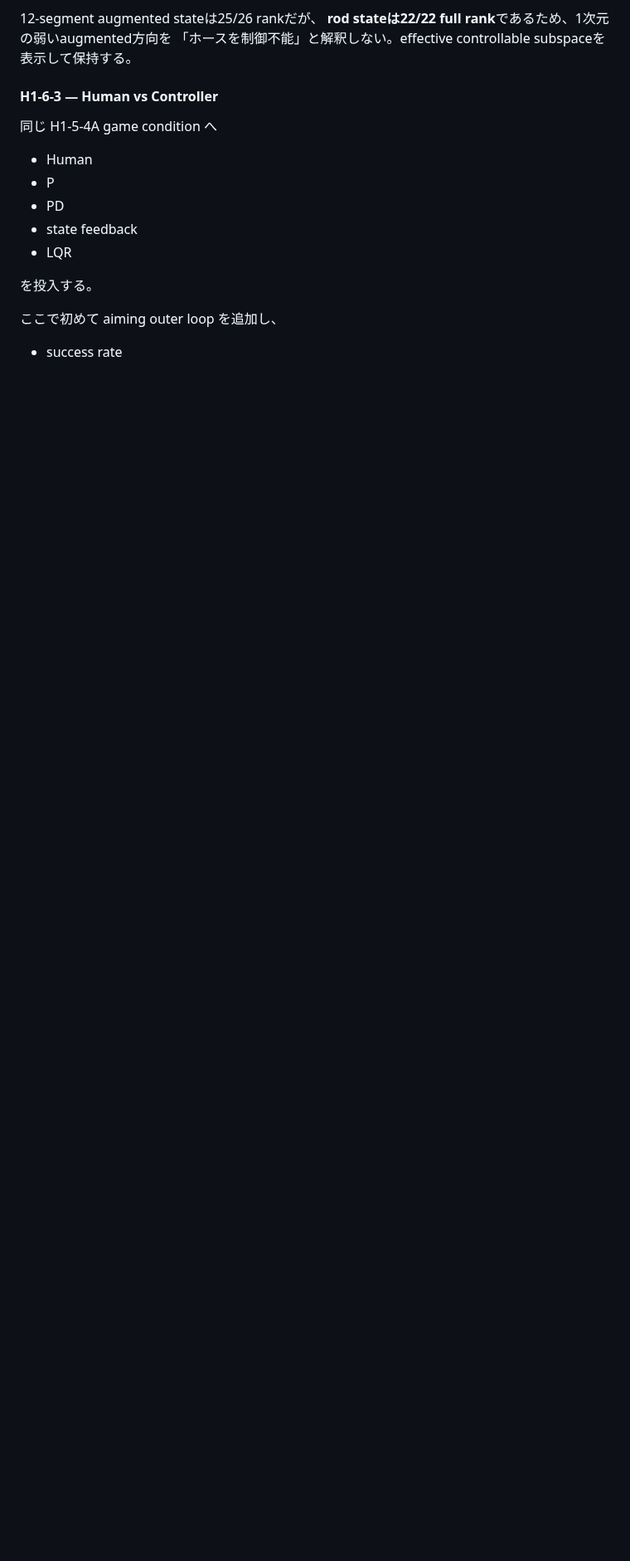
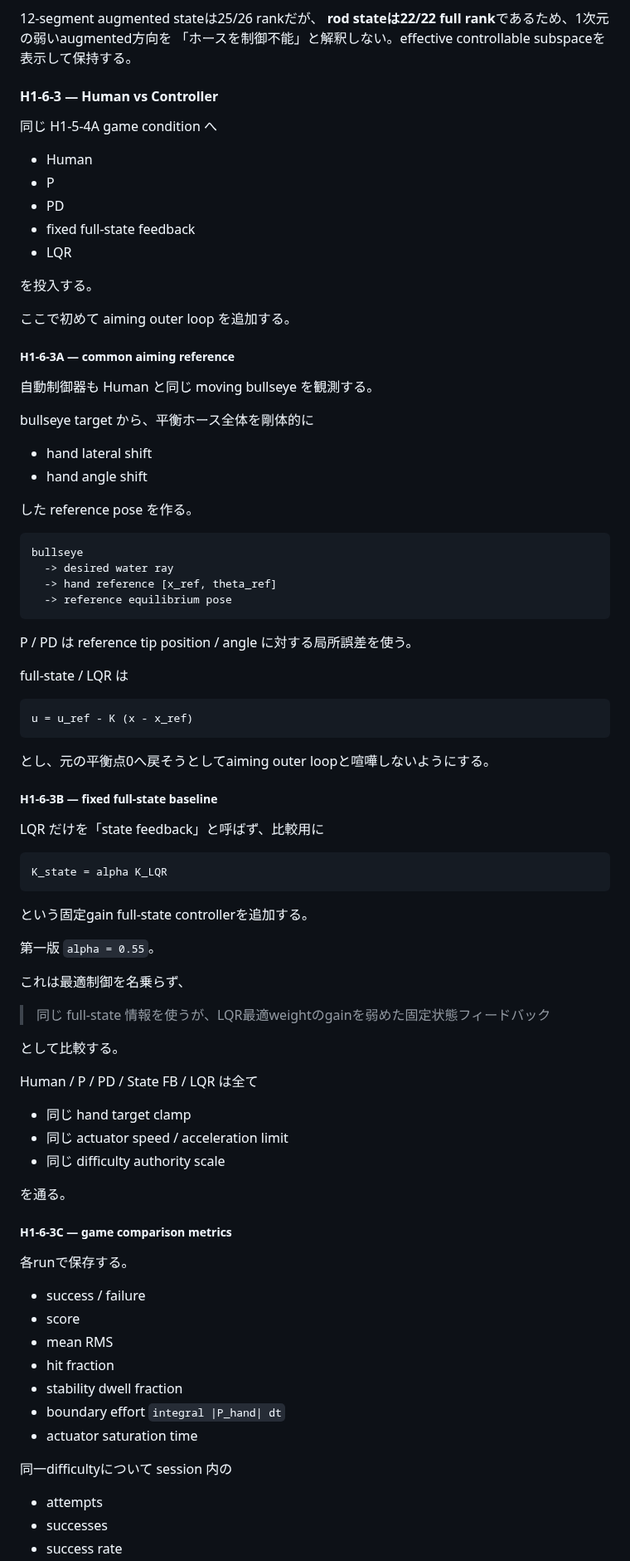
Before and after one commit to InSuns21/biped-control-lab, a Markdown page: SHOWER_TVC_3D_GAME_PLAN.md, the part around one of its changes. Shown at 83% size. Drawn GitHub-style; blank space fills up the shorter version.

Commit message:
docs(shower): define H1-6-3 human-vs-controller contract

````diff
--- a/SHOWER_TVC_3D_GAME_PLAN.md
+++ b/SHOWER_TVC_3D_GAME_PLAN.md
@@ -1874,11 +1874,81 @@ UI:
 - Human
 - P
 - PD
-- state feedback
+- fixed full-state feedback
 - LQR
 
 を投入する。
 
-ここで初めて aiming outer loop を追加し、
-
+ここで初めて aiming outer loop を追加する。
+
+##### H1-6-3A — common aiming reference
+
+自動制御器も Human と同じ moving bullseye を観測する。
+
+bullseye target から、平衡ホース全体を剛体的に
+
+- hand lateral shift
+- hand angle shift
+
+した reference pose を作る。
+
+```text
+bullseye
+  -> desired water ray
+  -> hand reference [x_ref, theta_ref]
+  -> reference equilibrium pose
+```
+
+P / PD は reference tip position / angle に対する局所誤差を使う。
+
+full-state / LQR は
+
+```text
+u = u_ref - K (x - x_ref)
+```
+
+とし、元の平衡点0へ戻そうとしてaiming outer loopと喧嘩しないようにする。
+
+##### H1-6-3B — fixed full-state baseline
+
+LQR だけを「state feedback」と呼ばず、比較用に
+
+```text
+K_state = alpha K_LQR
+```
+
+という固定gain full-state controllerを追加する。
+
+第一版 `alpha = 0.55`。
+
+これは最適制御を名乗らず、
+
+> 同じ full-state 情報を使うが、LQR最適weightのgainを弱めた固定状態フィードバック
+
+として比較する。
+
+Human / P / PD / State FB / LQR は全て
+
+- 同じ hand target clamp
+- 同じ actuator speed / acceleration limit
+- 同じ difficulty authority scale
+
+を通る。
+
+##### H1-6-3C — game comparison metrics
+
+各runで保存する。
+
+- success / failure
+- score
+- mean RMS
+- hit fraction
+- stability dwell fraction
+- boundary effort `integral |P_hand| dt`
+- actuator saturation time
+
+同一difficultyについて session 内の
+
+- attempts
+- successes
 - success rate
````
Also changed, not shown: other parts of SHOWER_TVC_3D_GAME_PLAN.md (+21 -9 lines).
